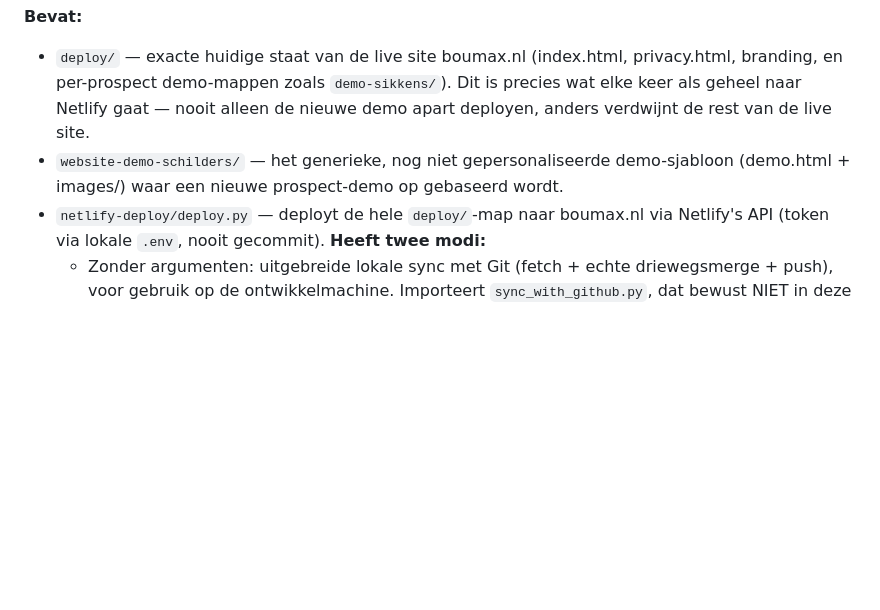
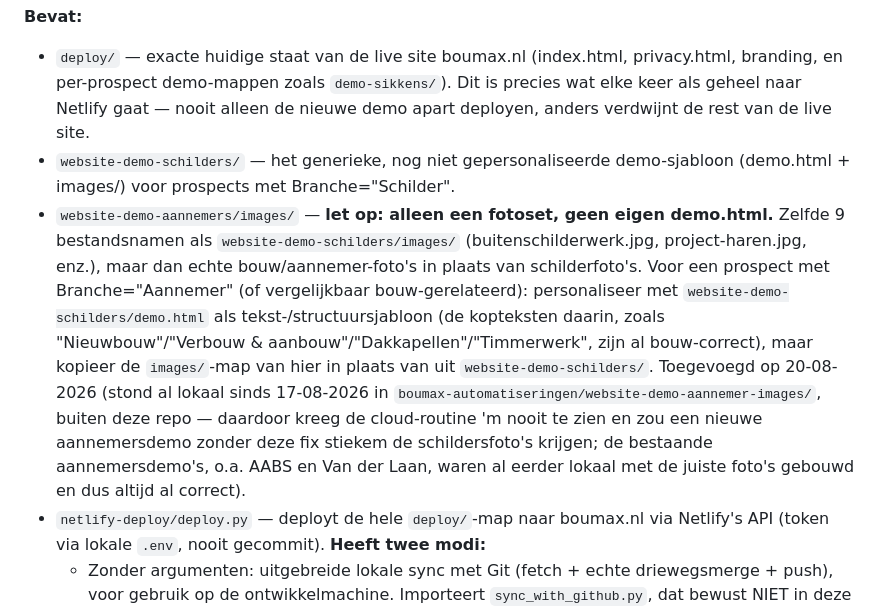
Before and after one commit to johanbouma/boumax-cloud-routine, a Markdown page: README.md, the part around the change. Rendered like a GitHub page; blank space fills up the shorter version.

Commit message:
Documenteer website-demo-aannemers/images/ in README

```diff
--- a/README.md
+++ b/README.md
@@ -4,7 +4,8 @@ Bron-repo voor de dagelijkse Boumax-acquisitie cloud-routine "Boumax - dagelijks
 
 **Bevat:**
 - `deploy/` — exacte huidige staat van de live site boumax.nl (index.html, privacy.html, branding, en per-prospect demo-mappen zoals `demo-sikkens/`). Dit is precies wat elke keer als geheel naar Netlify gaat — nooit alleen de nieuwe demo apart deployen, anders verdwijnt de rest van de live site.
-- `website-demo-schilders/` — het generieke, nog niet gepersonaliseerde demo-sjabloon (demo.html + images/) waar een nieuwe prospect-demo op gebaseerd wordt.
+- `website-demo-schilders/` — het generieke, nog niet gepersonaliseerde demo-sjabloon (demo.html + images/) voor prospects met Branche="Schilder".
+- `website-demo-aannemers/images/` — **let op: alleen een fotoset, geen eigen demo.html.** Zelfde 9 bestandsnamen als `website-demo-schilders/images/` (buitenschilderwerk.jpg, project-haren.jpg, enz.), maar dan echte bouw/aannemer-foto's in plaats van schilderfoto's. Voor een prospect met Branche="Aannemer" (of vergelijkbaar bouw-gerelateerd): personaliseer met `website-demo-schilders/demo.html` als tekst-/structuursjabloon (de kopteksten daarin, zoals "Nieuwbouw"/"Verbouw & aanbouw"/"Dakkapellen"/"Timmerwerk", zijn al bouw-correct), maar kopieer de `images/`-map van hier in plaats van uit `website-demo-schilders/`. Toegevoegd op 20-08-2026 (stond al lokaal sinds 17-08-2026 in `boumax-automatiseringen/website-demo-aannemer-images/`, buiten deze repo — daardoor kreeg de cloud-routine 'm nooit te zien en zou een nieuwe aannemersdemo zonder deze fix stiekem de schildersfoto's krijgen; de bestaande aannemersdemo's, o.a. AABS en Van der Laan, waren al eerder lokaal met de juiste foto's gebouwd en dus altijd al correct).
 - `netlify-deploy/deploy.py` — deployt de hele `deploy/`-map naar boumax.nl via Netlify's API (token via lokale `.env`, nooit gecommit). **Heeft twee modi:**
   - Zonder argumenten: uitgebreide lokale sync met Git (fetch + echte driewegsmerge + push), voor gebruik op de ontwikkelmachine. Importeert `sync_with_github.py`, dat bewust NIET in deze repo staat.
   - **`--cloud`**: slaat die sync over en deployt gewoon de `deploy/`-map zoals die in deze kloon staat. **De dagelijkse cloud-routine gebruikt altijd `--cloud`** — zonder die vlag crasht het script met `ModuleNotFoundError` omdat `sync_with_github.py` hier ontbreekt (dat is opzettelijk: de cloud-sandbox kan toch niet naar deze repo pushen, dus die module heeft daar geen functie).
```
